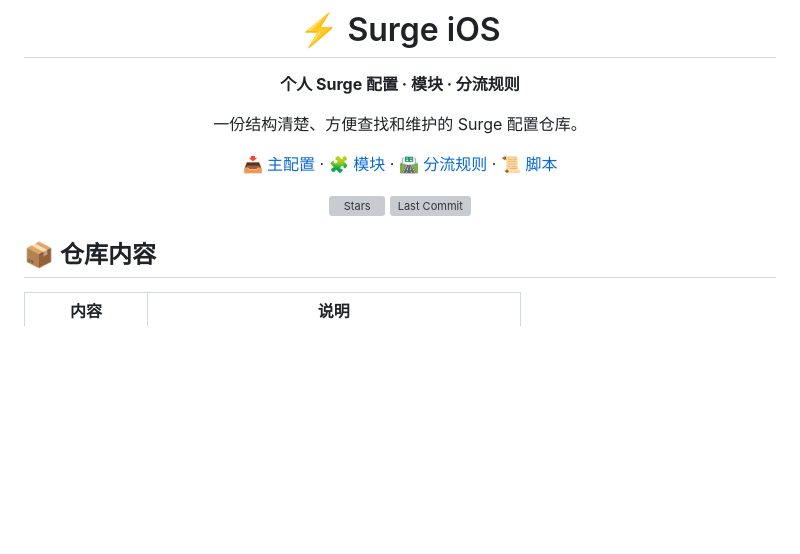
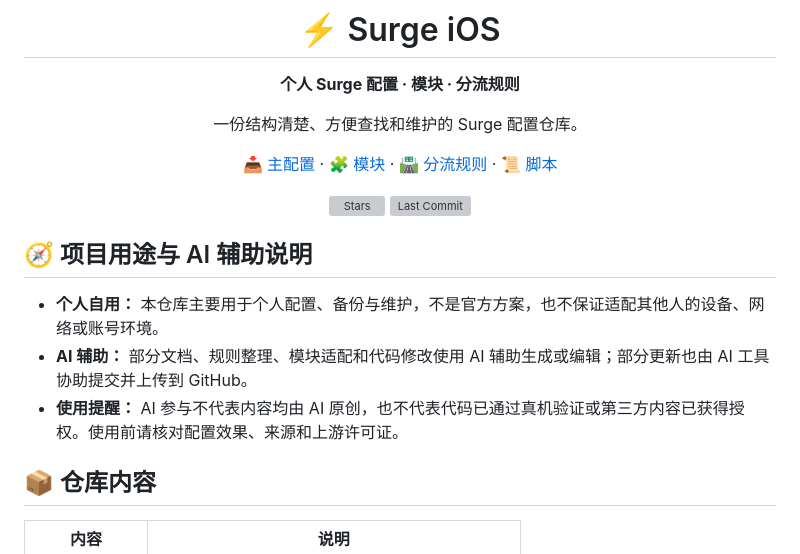
Before and after one commit to jingchen21/Surge-iOS, a Markdown page: README.md, the part around the change. GitHub-like rendering; blank space fills up the shorter version; grey boxes are pictures that could not be loaded.

Commit message:
文档：补充个人自用与 AI 辅助说明

```diff
--- a/README.md
+++ b/README.md
@@ -12,6 +12,12 @@
 ![Last Commit](https://img.shields.io/github/last-commit/jingchen21/Surge-iOS?style=flat-square)
 
 </div>
+
+## 🧭 项目用途与 AI 辅助说明
+
+- **个人自用：** 本仓库主要用于个人配置、备份与维护，不是官方方案，也不保证适配其他人的设备、网络或账号环境。
+- **AI 辅助：** 部分文档、规则整理、模块适配和代码修改使用 AI 辅助生成或编辑；部分更新也由 AI 工具协助提交并上传到 GitHub。
+- **使用提醒：** AI 参与不代表内容均由 AI 原创，也不代表代码已通过真机验证或第三方内容已获得授权。使用前请核对配置效果、来源和上游许可证。
 
 ## 📦 仓库内容
 
```
